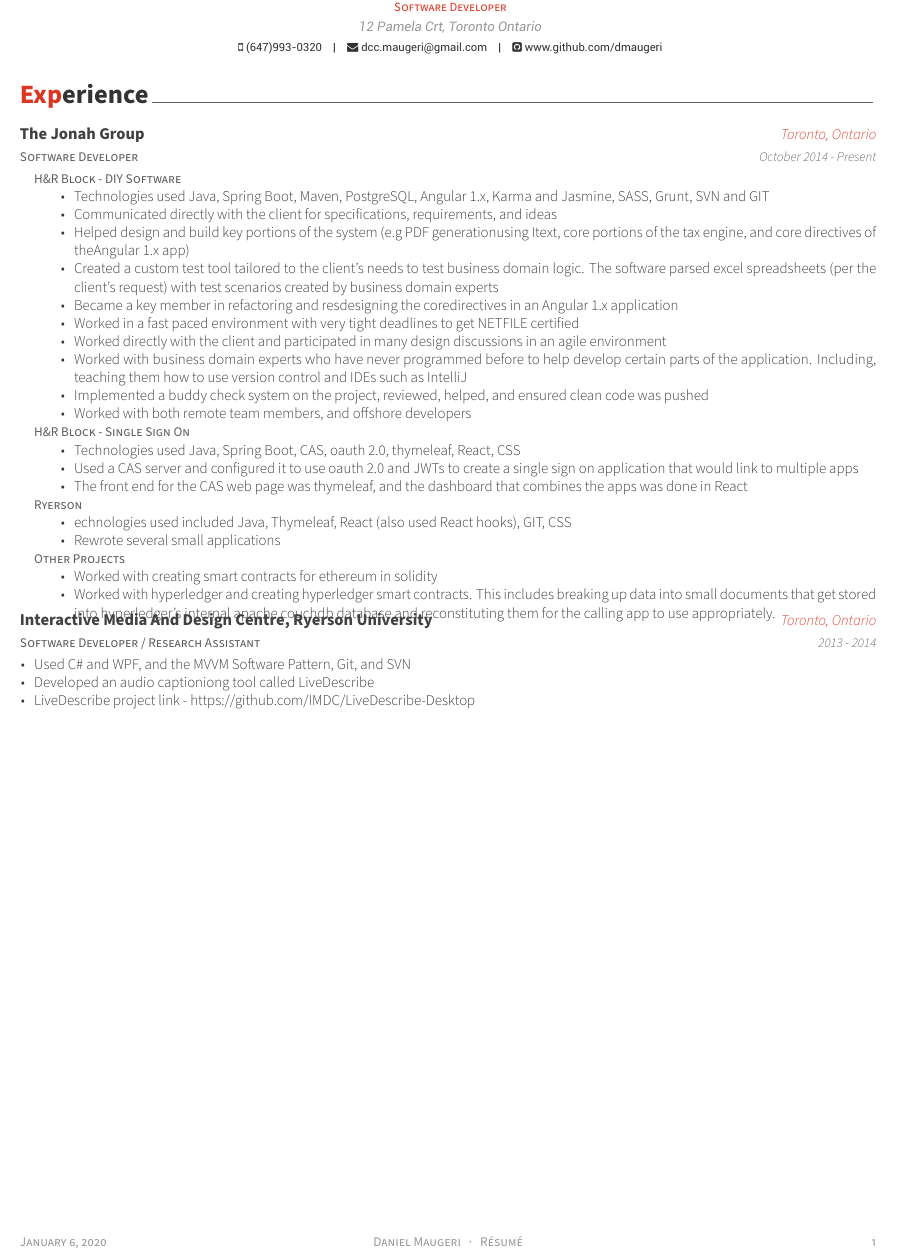
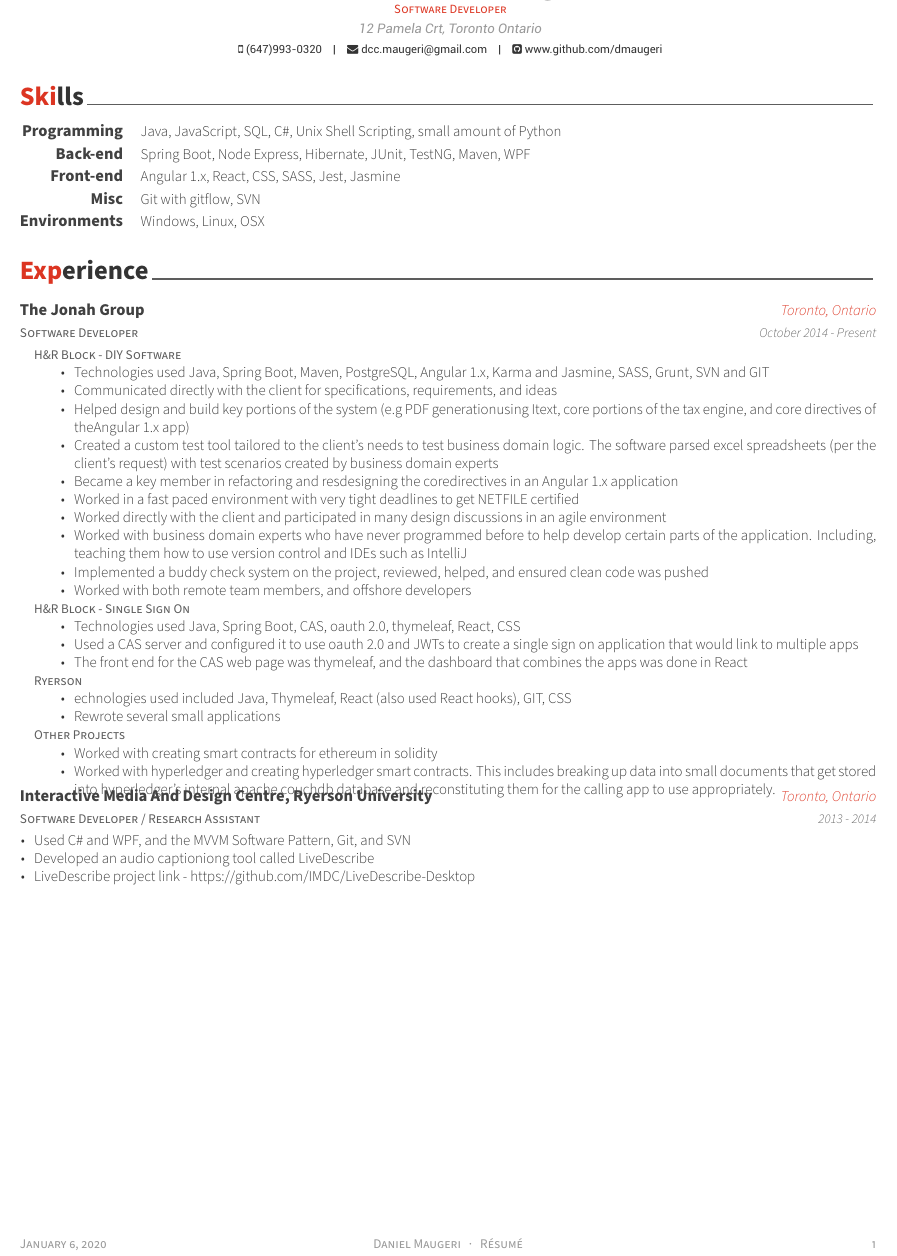
Before and after one commit to dmaugeri/resume-latex, a LaTeX CV (resume.tex, which reads sections/skills.tex): part of the page, cut so that both start at the same text. Compiled offline with XeLaTeX.

Commit message:
Added skills to my resume

```diff
--- a/resume.tex
+++ b/resume.tex
@@ -95,6 +95,7 @@
 %	CV/RESUME CONTENT
 %	Each section is imported separately, open each file in turn to modify content
 %-------------------------------------------------------------------------------
+\input{sections/skills.tex}
 \input{sections/experience.tex}
 % \input{resume/summary.tex}
 % \input{resume/experience.tex}
--- /dev/null
+++ b/sections/skills.tex
@@ -0,0 +1,19 @@
+\cvsection{Skills}
+
+\begin{cvskills}
+    \cvskill
+        {Programming}
+        {Java, JavaScript, SQL, C\#, Unix Shell Scripting, small amount of Python}
+    \cvskill
+        {Back-end}
+        {Spring Boot, Node Express, Hibernate, JUnit, TestNG, Maven, WPF}
+    \cvskill
+        {Front-end}
+        {Angular 1.x, React, CSS, SASS, Jest, Jasmine}
+    \cvskill
+        {Misc}
+        {Git with gitflow, SVN}
+    \cvskill
+        {Environments}
+        {Windows, Linux, OSX}
+\end{cvskills}
```
